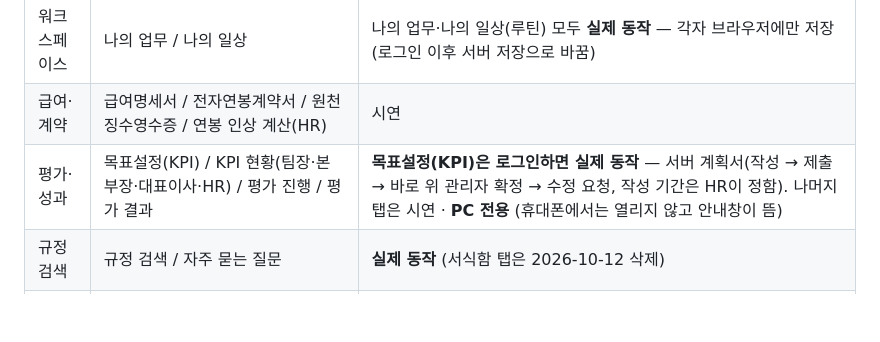
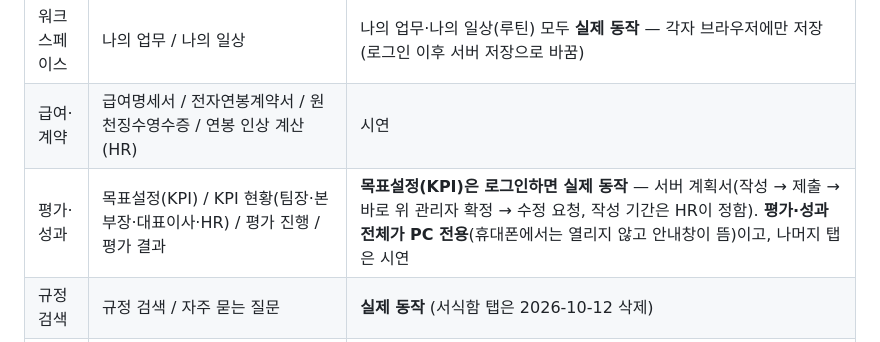
Before and after one commit to hnabyz-bot/hr-portal, a Markdown page: README.md, the part around the change. Rendered like a GitHub page; blank space fills up the shorter version.

```diff
--- a/README.md
+++ b/README.md
@@ -56,7 +56,7 @@
 | 홈 | 대시보드 | 시연 |
 | 워크스페이스 | 나의 업무 / 나의 일상 | 나의 업무·나의 일상(루틴) 모두 **실제 동작** — 각자 브라우저에만 저장(로그인 이후 서버 저장으로 바꿈) |
 | 급여·계약 | 급여명세서 / 전자연봉계약서 / 원천징수영수증 / 연봉 인상 계산(HR) | 시연 |
-| 평가·성과 | 목표설정(KPI) / KPI 현황(팀장·본부장·대표이사·HR) / 평가 진행 / 평가 결과 | **목표설정(KPI)은 로그인하면 실제 동작** — 서버 계획서(작성 → 제출 → 바로 위 관리자 확정 → 수정 요청, 작성 기간은 HR이 정함). 나머지 탭은 시연 · **PC 전용** (휴대폰에서는 열리지 않고 안내창이 뜸) |
+| 평가·성과 | 목표설정(KPI) / KPI 현황(팀장·본부장·대표이사·HR) / 평가 진행 / 평가 결과 | **목표설정(KPI)은 로그인하면 실제 동작** — 서버 계획서(작성 → 제출 → 바로 위 관리자 확정 → 수정 요청, 작성 기간은 HR이 정함). **평가·성과 전체가 PC 전용**(휴대폰에서는 열리지 않고 안내창이 뜸)이고, 나머지 탭은 시연 |
 | 규정 검색 | 규정 검색 / 자주 묻는 질문 | **실제 동작** (서식함 탭은 2026-10-12 삭제) |
 | 출장·경비 | 경비 산출기 | **실제 동작** |
 | 조직도 | 부서별 조직도 / 구성원 검색 / 구성원 설정(HR 전용) | 시연 |
```
Also changed, not shown: CLAUDE.md (+9 -9 lines).
